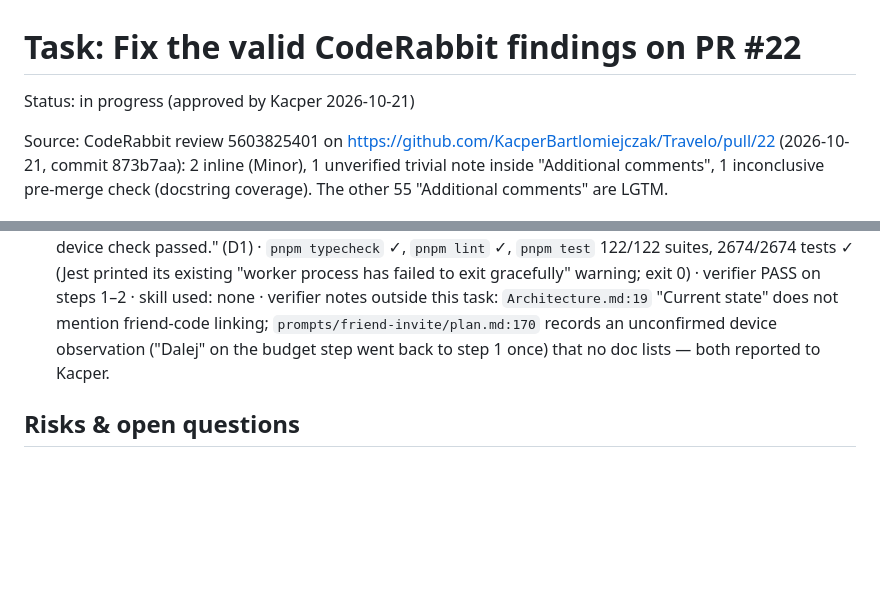
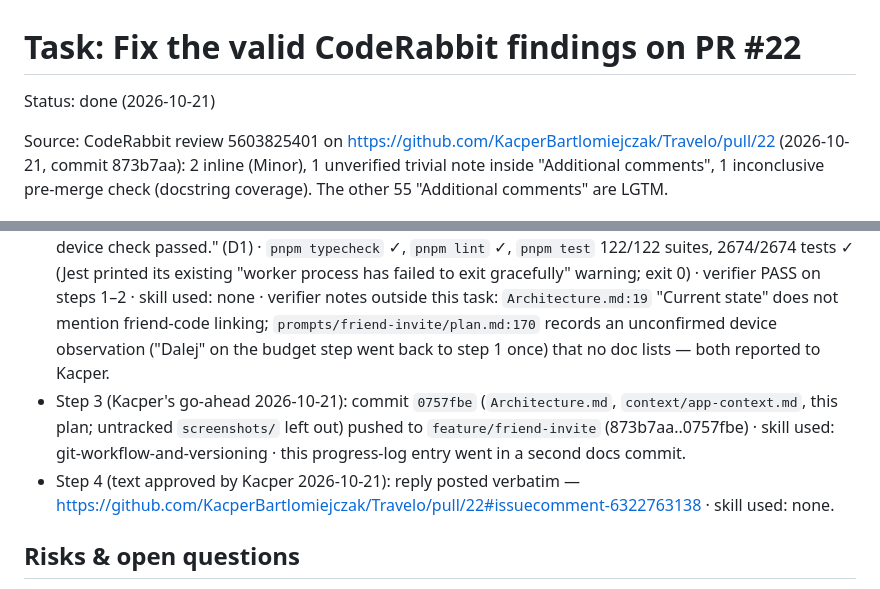
Before and after one commit to KacperBartlomiejczak/Travelo, a Markdown page: prompts/coderabbit-pr22-fixes/plan.md, 2 parts joined by grey strips. GitHub-like rendering; blank space fills up the shorter version.

Commit message:
docs(coderabbit-pr22-fixes): progress log
Co-Authored-By: Claude Opus 5.5 <noreply@anthropic.com>

```diff
--- a/prompts/coderabbit-pr22-fixes/plan.md
+++ b/prompts/coderabbit-pr22-fixes/plan.md
@@ -1,5 +1,5 @@
 # Task: Fix the valid CodeRabbit findings on PR #22
-Status: in progress (approved by Kacper 2026-10-21)
+Status: done (2026-10-21)
 
 Source: CodeRabbit review 5603825401 on https://github.com/KacperBartlomiejczak/Travelo/pull/22 (2026-10-21, commit 873b7aa):
 2 inline (Minor), 1 unverified trivial note inside "Additional comments", 1 inconclusive pre-merge check (docstring coverage).
@@ -76,6 +76,8 @@ Kacper approves this as part of the plan). The full suite, typecheck and lint ar
 ## Progress log
 - Step 1: no tests first (docs only, approved) · `Architecture.md`: header line 2 → after task coderabbit-pr22-fixes; line 332 "All five migrations are pushed" → "All seven migrations are on the hosted project (checked 2026-10-21 with Supabase MCP `list_migrations`)"; line 581 stale limitation → migration repair + photo-viewer delete not checked on a device; changelog line · skill used: none · deviation: plan said "line 1" for the header, it is line 2 (plan text corrected).
 - Step 2: no tests first (docs only, approved) · `context/app-context.md:48` → "On the hosted Supabase; device check passed." (D1) · `pnpm typecheck` ✓, `pnpm lint` ✓, `pnpm test` 122/122 suites, 2674/2674 tests ✓ (Jest printed its existing "worker process has failed to exit gracefully" warning; exit 0) · verifier PASS on steps 1–2 · skill used: none · verifier notes outside this task: `Architecture.md:19` "Current state" does not mention friend-code linking; `prompts/friend-invite/plan.md:170` records an unconfirmed device observation ("Dalej" on the budget step went back to step 1 once) that no doc lists — both reported to Kacper.
+- Step 3 (Kacper's go-ahead 2026-10-21): commit `0757fbe` (`Architecture.md`, `context/app-context.md`, this plan; untracked `screenshots/` left out) pushed to `feature/friend-invite` (873b7aa..0757fbe) · skill used: git-workflow-and-versioning · this progress-log entry went in a second docs commit.
+- Step 4 (text approved by Kacper 2026-10-21): reply posted verbatim — https://github.com/KacperBartlomiejczak/Travelo/pull/22#issuecomment-6322763138 · skill used: none.
 
 ## Risks & open questions
 - **Q1:** F3 wording — product context without the repair detail ("On the hosted Supabase; device check passed.", recommended; the repair lives in `Architecture.md` and the friend-invite plan) vs CodeRabbit's version that also mentions `supabase migration repair`.
```
Also changed, not shown: other parts of prompts/coderabbit-pr22-fixes/plan.md (+2 -2 lines).
